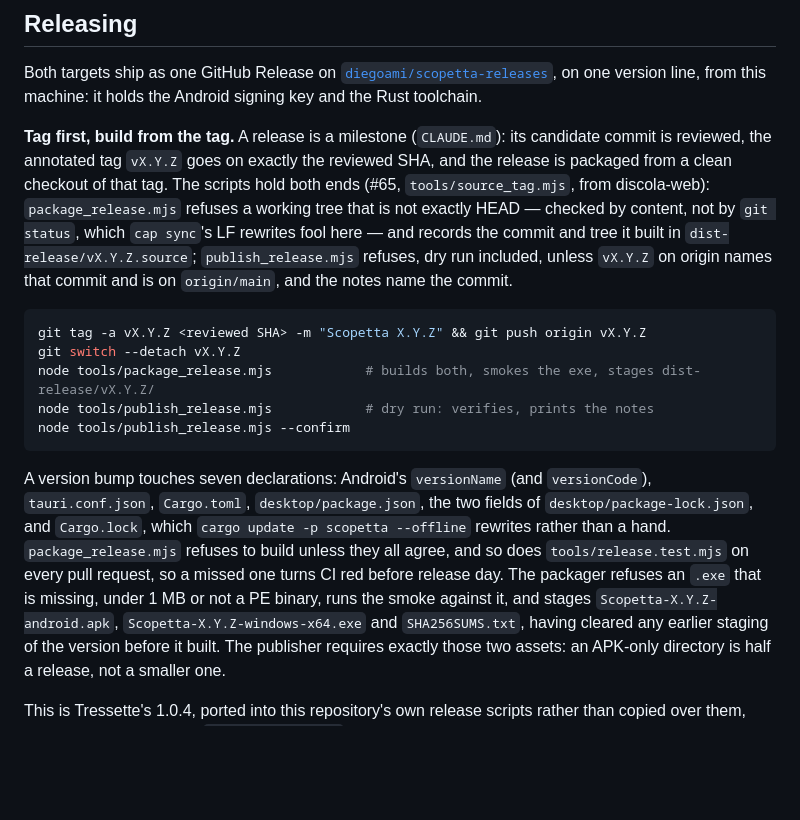
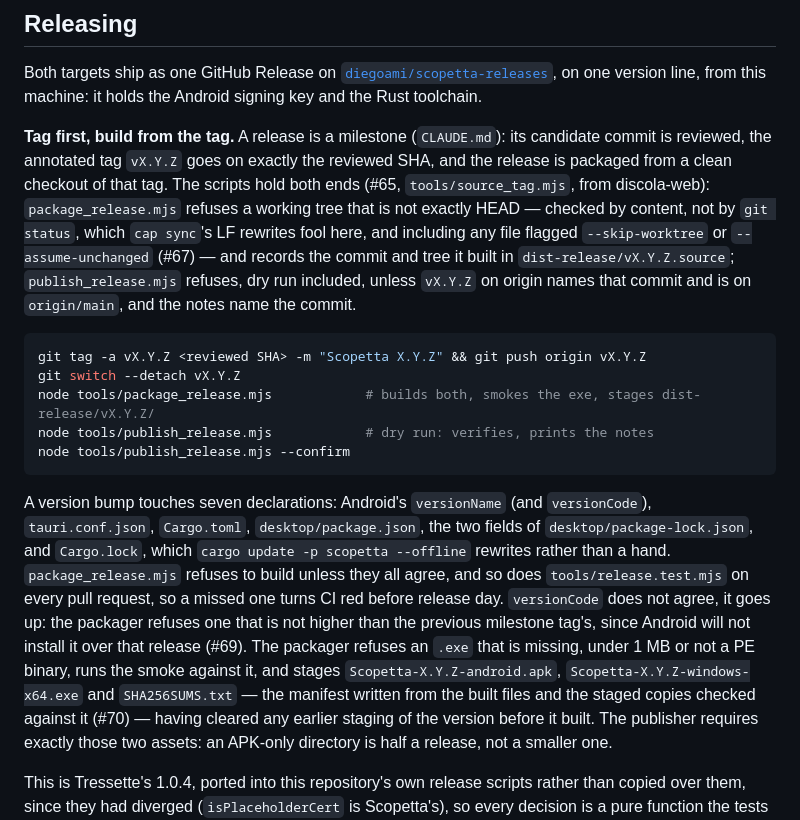
Before and after one commit to diegoami/Scopetta, a Markdown page: DESKTOP.md, the part around the change. GitHub-like rendering; blank space fills up the shorter version.

Commit message:
Document the tree, versionCode, mobile install and staging checks
Co-Authored-By: Claude Opus 5.5 <noreply@anthropic.com>

```diff
--- a/DESKTOP.md
+++ b/DESKTOP.md
@@ -129,7 +129,8 @@ reviewed SHA, and the release is packaged from a clean checkout of that tag.
 The scripts hold both ends (#65, `tools/source_tag.mjs`, from discola-web):
 `package_release.mjs` refuses a working tree that is not exactly HEAD —
 checked by content, not by `git status`, which `cap sync`'s LF rewrites fool
-here — and records the commit and tree it built in `dist-release/vX.Y.Z.source`;
+here, and including any file flagged `--skip-worktree` or `--assume-unchanged`
+(#67) — and records the commit and tree it built in `dist-release/vX.Y.Z.source`;
 `publish_release.mjs` refuses, dry run included, unless `vX.Y.Z` on origin names
 that commit and is on `origin/main`, and the notes name the commit.
 
@@ -146,10 +147,15 @@ A version bump touches seven declarations: Android's `versionName` (and
 two fields of `desktop/package-lock.json`, and `Cargo.lock`, which `cargo
 update -p scopetta --offline` rewrites rather than a hand. `package_release.mjs`
 refuses to build unless they all agree, and so does `tools/release.test.mjs` on
-every pull request, so a missed one turns CI red before release day. The
+every pull request, so a missed one turns CI red before release day.
+`versionCode` does not agree, it goes up: the packager refuses one that is not
+higher than the previous milestone tag's, since Android will not install it
+over that release (#69). The
 packager refuses an `.exe` that is missing, under 1 MB or not a PE binary, runs
 the smoke against it, and stages `Scopetta-X.Y.Z-android.apk`,
-`Scopetta-X.Y.Z-windows-x64.exe` and `SHA256SUMS.txt`, having cleared any
+`Scopetta-X.Y.Z-windows-x64.exe` and `SHA256SUMS.txt` — the manifest written
+from the built files and the staged copies checked against it (#70) — having
+cleared any
 earlier staging of the version before it built. The publisher requires exactly those two assets: an APK-only
 directory is half a release, not a smaller one.
 
```
Also changed, not shown: ANDROID.md (+7 -3 lines), SPEC.md (+1 -0 lines).
